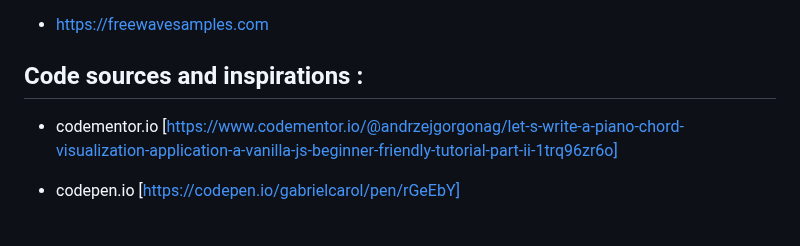
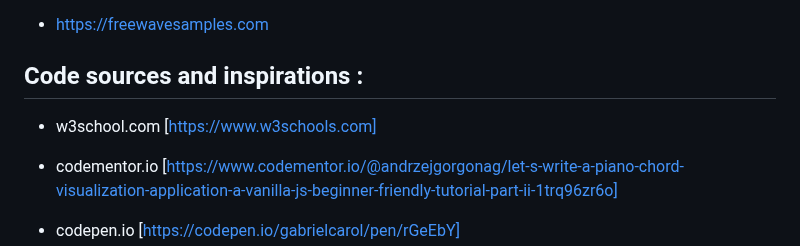
Before and after one commit to PSebastian96/pjt2-keytarschool, a Markdown page: README.md, the part around the change. GitHub-like rendering; blank space fills up the shorter version.

Commit message:
sources updated and added

```diff
--- a/README.md
+++ b/README.md
@@ -278,6 +278,8 @@ Lighthouse is an open-source, automated tool for improving the performance, qual
 
 ## Code sources and inspirations :
 
+- w3school.com [https://www.w3schools.com]
+
 -  codementor.io [https://www.codementor.io/@andrzejgorgonag/let-s-write-a-piano-chord-visualization-application-a-vanilla-js-beginner-friendly-tutorial-part-ii-1trq96zr6o]
 
 - codepen.io [https://codepen.io/gabrielcarol/pen/rGeEbY]
```
